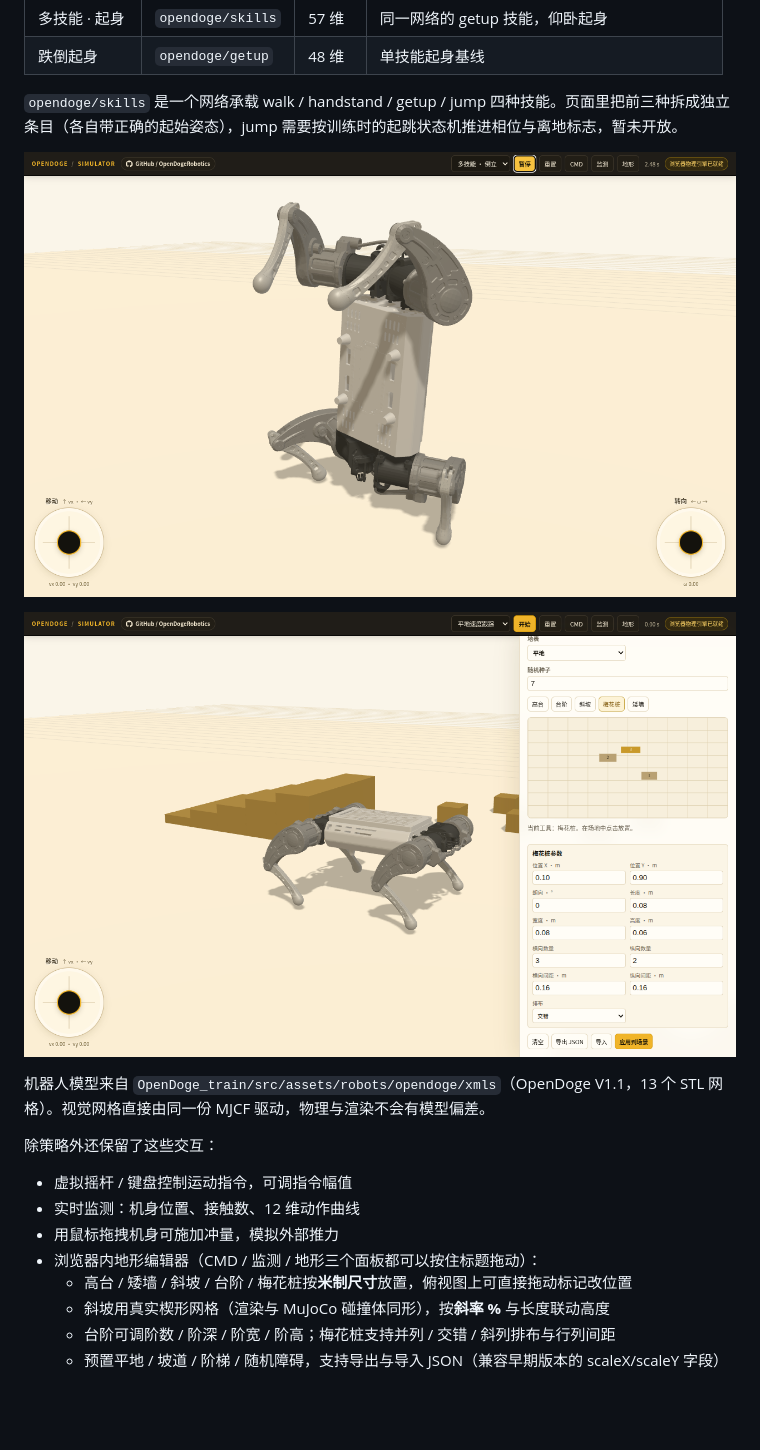
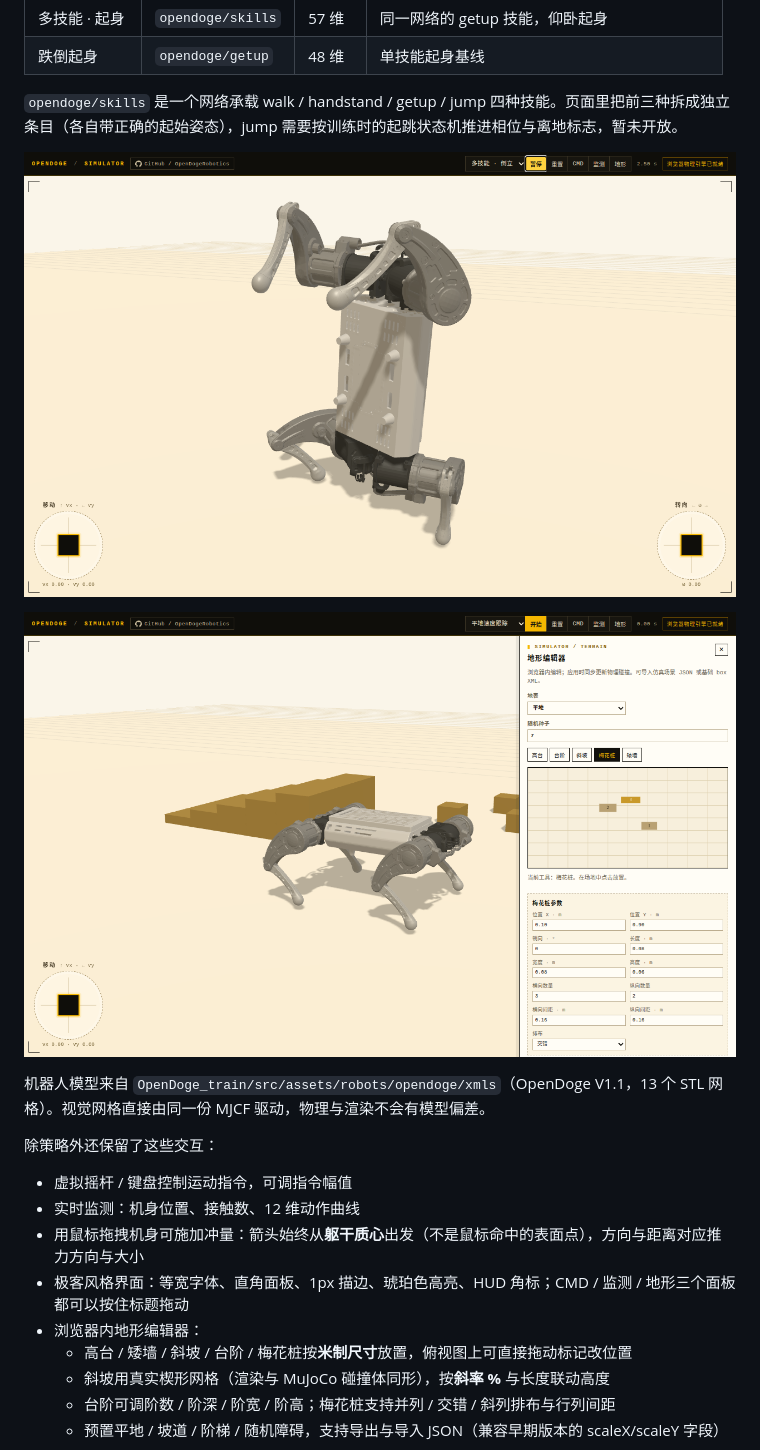
Before and after one commit to OpenDogeRobotics/OpenDogeRobotics.github.io, a Markdown page: README.md, the part around one of its changes. Rendered like a GitHub page; pictures changed too: docs/handstand.png, docs/terrain.png; blank space fills up the shorter version.

```diff
--- a/README.md
+++ b/README.md
@@ -29,8 +33,9 @@
 
 - 虚拟摇杆 / 键盘控制运动指令，可调指令幅值
 - 实时监测：机身位置、接触数、12 维动作曲线
-- 用鼠标拖拽机身可施加冲量，模拟外部推力
-- 浏览器内地形编辑器（CMD / 监测 / 地形三个面板都可以按住标题拖动）：
+- 用鼠标拖拽机身可施加冲量：箭头始终从**躯干质心**出发（不是鼠标命中的表面点），方向与距离对应推力方向与大小
+- 极客风格界面：等宽字体、直角面板、1px 描边、琥珀色高亮、HUD 角标；CMD / 监测 / 地形三个面板都可以按住标题拖动
+- 浏览器内地形编辑器：
   - 高台 / 矮墙 / 斜坡 / 台阶 / 梅花桩按**米制尺寸**放置，俯视图上可直接拖动标记改位置
   - 斜坡用真实楔形网格（渲染与 MuJoCo 碰撞体同形），按**斜率 %** 与长度联动高度
   - 台阶可调阶数 / 阶深 / 阶宽 / 阶高；梅花桩支持并列 / 交错 / 斜列排布与行列间距
```
Also changed, not shown: other parts of README.md (+4 -0 lines), docs/boot.png (added), docs/preview.png, docs/recovery.png, 3 other files.
